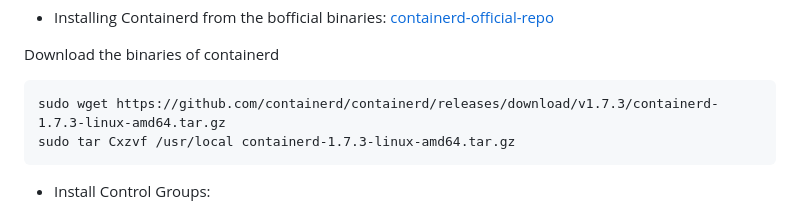
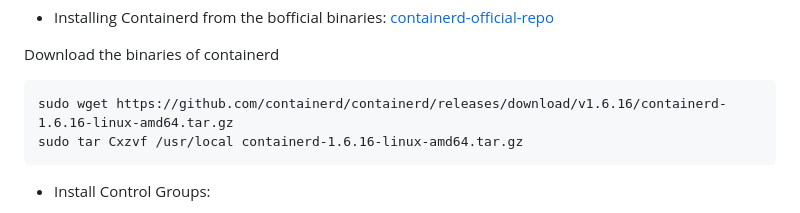
Before and after one commit to rajeebswain/Kubernetes, a Markdown page: k8s_Installation/kubedem_containerd_ubuntu22.04.md, the part around the change. Rendered like a GitHub page.

````diff
--- a/k8s_Installation/kubedem_containerd_ubuntu22.04.md
+++ b/k8s_Installation/kubedem_containerd_ubuntu22.04.md
@@ -77,8 +77,8 @@ sudo sed -i -e '/swap/d' /etc/fstab
    Download the binaries of containerd
 
 ```
-sudo wget https://github.com/containerd/containerd/releases/download/v1.7.3/containerd-1.7.3-linux-amd64.tar.gz
-sudo tar Cxzvf /usr/local containerd-1.7.3-linux-amd64.tar.gz
+sudo wget https://github.com/containerd/containerd/releases/download/v1.6.16/containerd-1.6.16-linux-amd64.tar.gz
+sudo tar Cxzvf /usr/local containerd-1.6.16-linux-amd64.tar.gz
 ```
    -	Install Control Groups:
 
````
